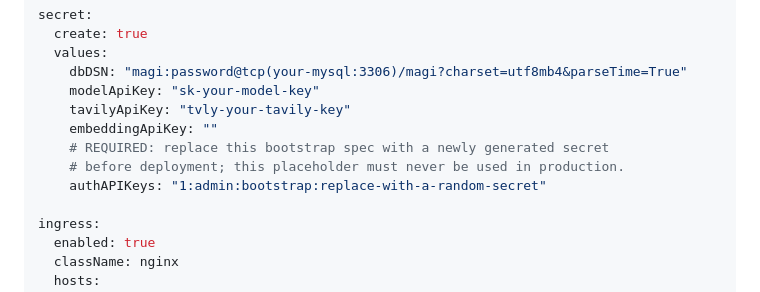
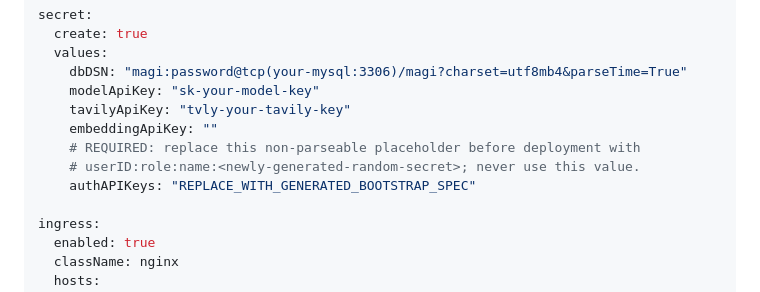
Before and after one commit to jamespud/MAGI-system, a Markdown page: deploy/magi/README.md, the part around the change. Drawn GitHub-style.

Commit message:
docs(helm): make auth placeholder non-parseable

```diff
--- a/deploy/magi/README.md
+++ b/deploy/magi/README.md
@@ -45,9 +45,9 @@ secret:
     modelApiKey: "sk-your-model-key"
     tavilyApiKey: "tvly-your-tavily-key"
     embeddingApiKey: ""
-    # REQUIRED: replace this bootstrap spec with a newly generated secret
-    # before deployment; this placeholder must never be used in production.
-    authAPIKeys: "1:admin:bootstrap:replace-with-a-random-secret"
+    # REQUIRED: replace this non-parseable placeholder before deployment with
+    # userID:role:name:<newly-generated-random-secret>; never use this value.
+    authAPIKeys: "REPLACE_WITH_GENERATED_BOOTSTRAP_SPEC"
 
 ingress:
   enabled: true
```
